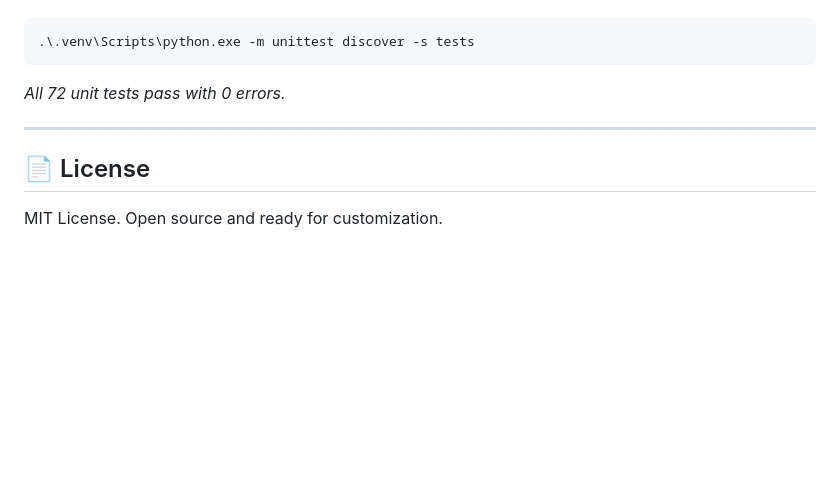
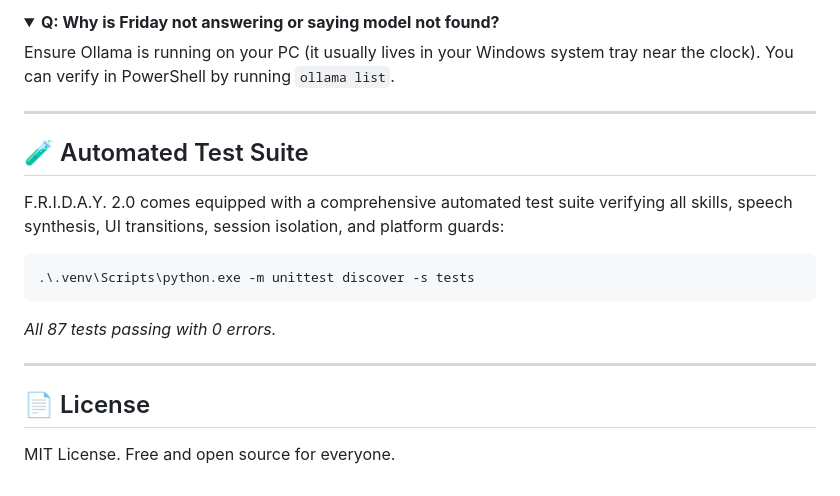
Before and after one commit to yogaraj2708-max/F.R.I.D.A.Y, a Markdown page: README.md, the part around one of its changes. Rendered like a GitHub page; folded sections open; blank space fills up the shorter version.

````diff
--- a/README.md
+++ b/README.md
@@ -101,9 +128,19 @@ F.R.I.D.A.Y. 2.0 includes a comprehensive test suite covering skills, speech eng
+<details>
+<summary><b>Q: Why is Friday not answering or saying model not found?</b></summary>
+Ensure Ollama is running on your PC (it usually lives in your Windows system tray near the clock). You can verify in PowerShell by running <code>ollama list</code>.
+</details>
+
+---
+
+## 🧪 Automated Test Suite
+
+F.R.I.D.A.Y. 2.0 comes equipped with a comprehensive automated test suite verifying all skills, speech synthesis, UI transitions, session isolation, and platform guards:
 ```powershell
 .\.venv\Scripts\python.exe -m unittest discover -s tests
 ```
-*All 72 unit tests pass with 0 errors.*
+*All 87 tests passing with 0 errors.*
 
 ---
 
 ## 📄 License
-MIT License. Open source and ready for customization.
+MIT License. Free and open source for everyone.
````
Also changed, not shown: other parts of README.md (+96 -69 lines).
